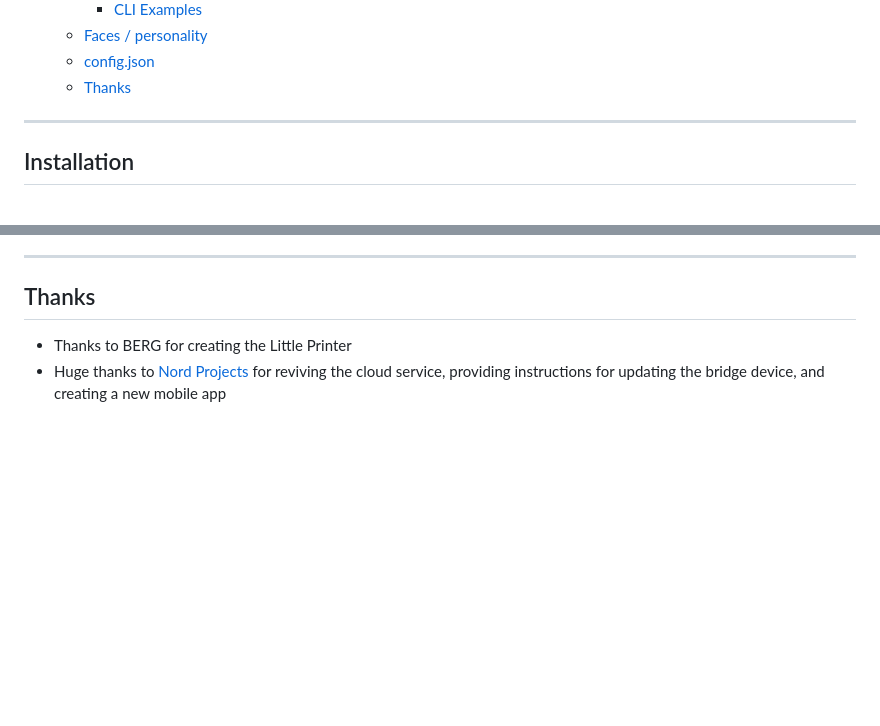
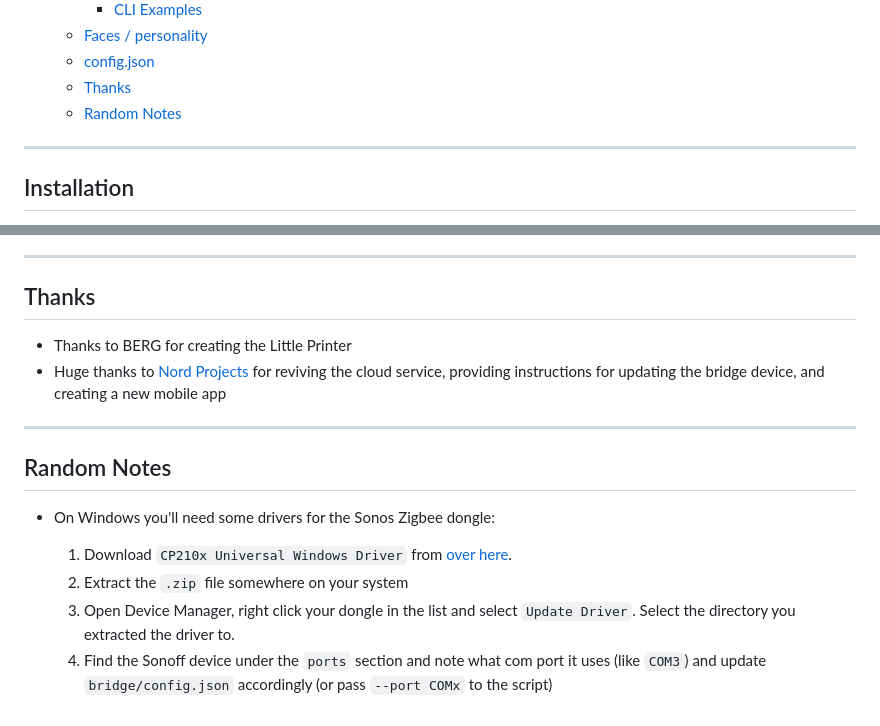
Before and after one commit to javl/little-printer-zigbee, a Markdown page: README.md, 2 parts joined by grey strips. Rendered like a GitHub page; blank space fills up the shorter version.

```diff
--- a/README.md
+++ b/README.md
@@ -25,6 +25,7 @@ Did you find this tool useful? Feel free to support my open source tools (especi
   - [Faces / personality](#faces--personality)
   - [config.json](#configjson)
   - [Thanks](#thanks)
+  - [Random Notes](#random-notes)
 
 ---
 
@@ -189,3 +190,14 @@ Generated automatically on first run:
 
 - Thanks to BERG for creating the Little Printer
 - Huge thanks to [Nord Projects](https://nordprojects.com) for reviving the cloud service, providing instructions for updating the bridge device, and creating a new mobile app
+
+
+---
+
+## Random Notes
+- On Windows you'll need some drivers for the Sonos Zigbee dongle:
+
+    1. Download `CP210x Universal Windows Driver` from [over here](https://www.silabs.com/software-and-tools/usb-to-uart-bridge-vcp-drivers?tab=downloads).
+    2. Extract the `.zip` file somewhere on your system
+    3. Open Device Manager, right click your dongle in the list and select `Update Driver`. Select the directory you extracted the driver to.
+    4. Find the Sonoff device under the `ports` section and note what com port it uses (like `COM3`) and update `bridge/config.json` accordingly (or pass `--port COMx` to the script)
```
